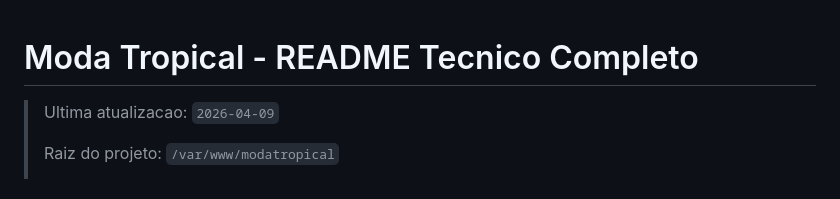
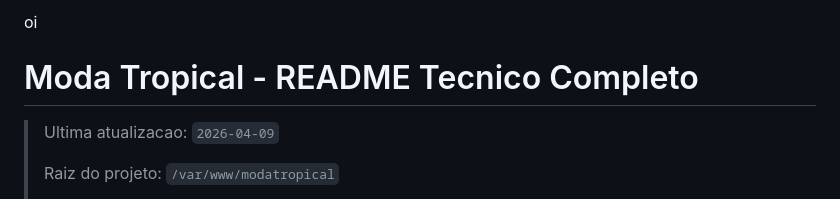
Before and after one commit to canalhaemail-gif/modatropical, a Markdown page: README.md, the part around the change. Drawn GitHub-style.

Commit message:
teste real webhook

```diff
--- a/README.md
+++ b/README.md
@@ -1,3 +1,5 @@
+oi
+
 # Moda Tropical - README Tecnico Completo
 
 > Ultima atualizacao: `2026-04-09`
```
